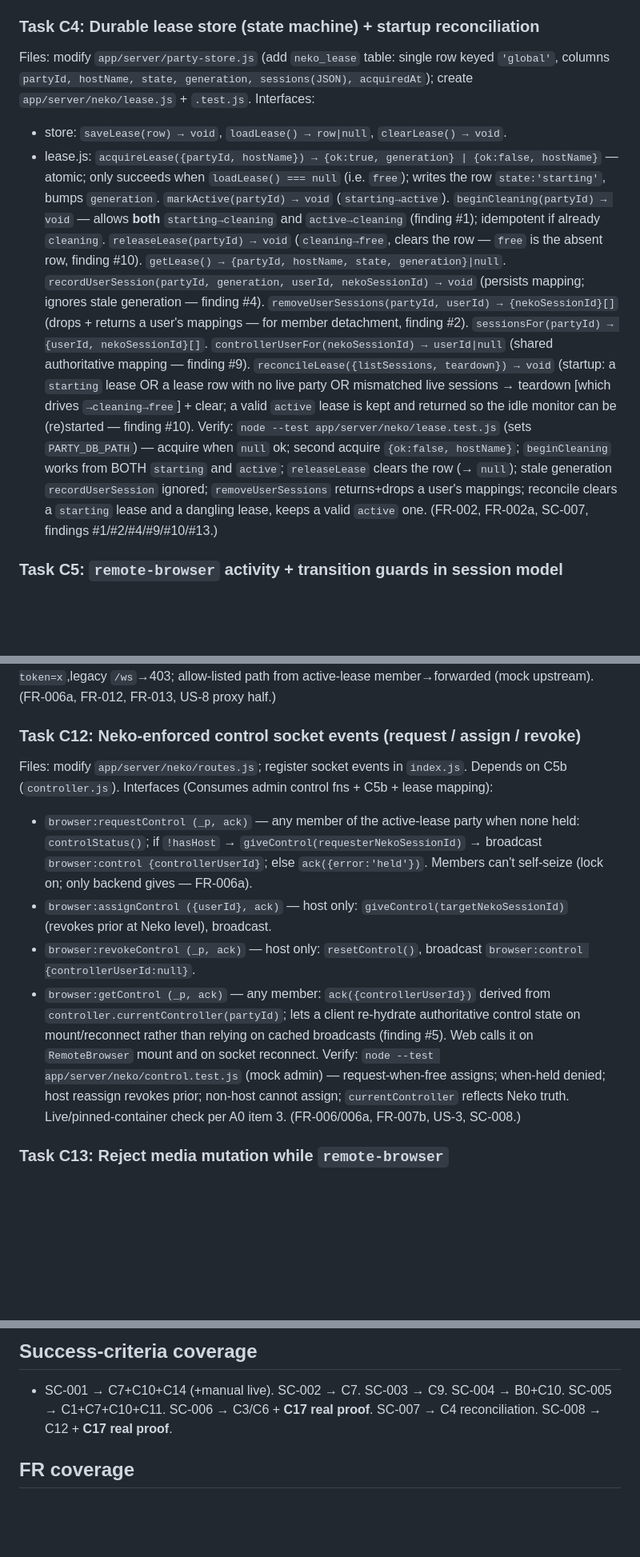
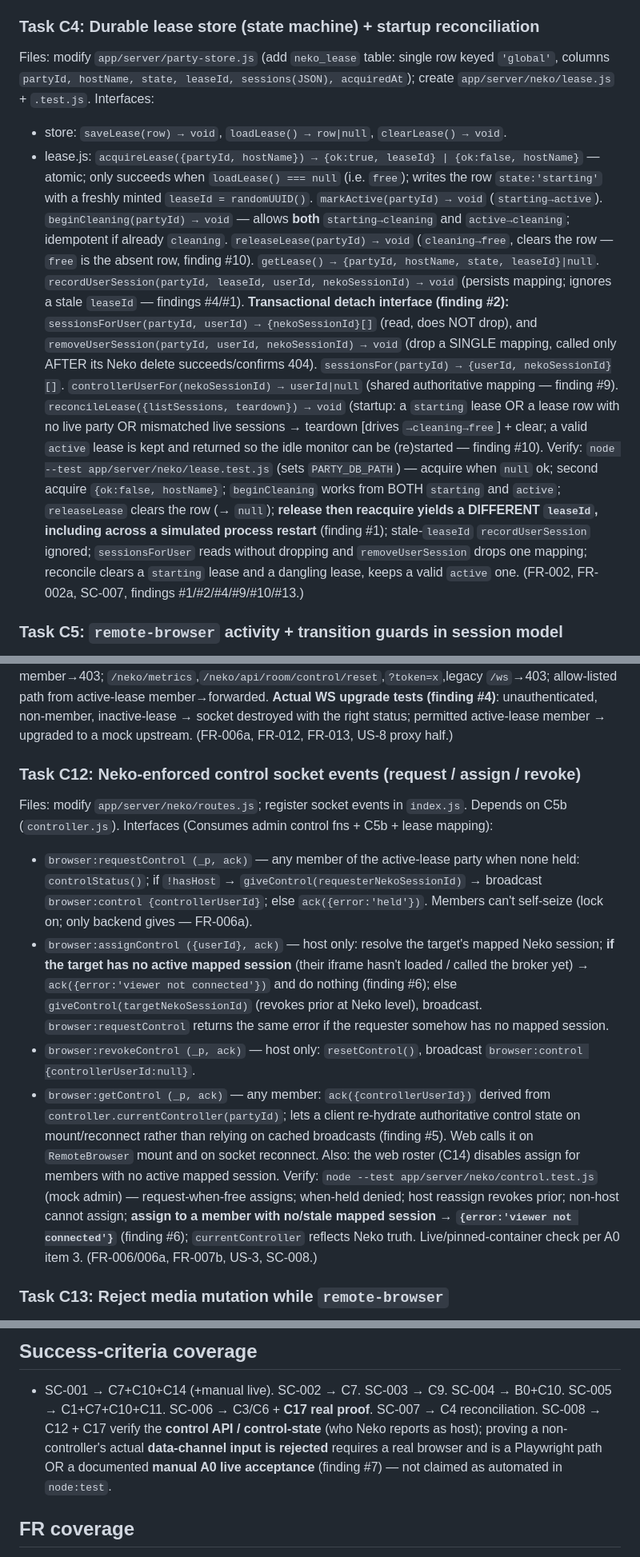
Before and after one commit to Prince2412k2/watch-party, a Markdown page: docs/plans/2026-07-20-neko-collab-browser.md, 3 parts joined by grey strips. Shown at 80% size. Rendered like a GitHub page; blank space fills up the shorter version.

```diff
--- a/docs/plans/2026-07-20-neko-collab-browser.md
+++ b/docs/plans/2026-07-20-neko-collab-browser.md
@@ -204,31 +217,35 @@ are reachable** (finding #4). (FR-009 deployability, FR-012 boundary.)
 
 ### Task C4: Durable lease store (state machine) + startup reconciliation
 Files: modify `app/server/party-store.js` (add `neko_lease` table: single row keyed
-`'global'`, columns `partyId, hostName, state, generation, sessions(JSON), acquiredAt`);
+`'global'`, columns `partyId, hostName, state, leaseId, sessions(JSON), acquiredAt`);
 create `app/server/neko/lease.js` + `.test.js`.
 Interfaces:
   - store: `saveLease(row) → void`, `loadLease() → row|null`, `clearLease() → void`.
-  - lease.js: `acquireLease({partyId, hostName}) → {ok:true, generation} | {ok:false,
+  - lease.js: `acquireLease({partyId, hostName}) → {ok:true, leaseId} | {ok:false,
     hostName}` — atomic; only succeeds when `loadLease() === null` (i.e. `free`); writes
-    the row `state:'starting'`, bumps `generation`. `markActive(partyId) → void`
-    (`starting→active`). `beginCleaning(partyId) → void` — allows **both**
-    `starting→cleaning` and `active→cleaning` (finding #1); idempotent if already
+    the row `state:'starting'` with a freshly minted `leaseId = randomUUID()`.
+    `markActive(partyId) → void` (`starting→active`). `beginCleaning(partyId) → void` —
+    allows **both** `starting→cleaning` and `active→cleaning`; idempotent if already
     `cleaning`. `releaseLease(partyId) → void` (`cleaning→free`, clears the row — `free`
     is the absent row, finding #10). `getLease() → {partyId, hostName, state,
-    generation}|null`. `recordUserSession(partyId, generation, userId, nekoSessionId) →
-    void` (persists mapping; ignores stale generation — finding #4).
-    `removeUserSessions(partyId, userId) → {nekoSessionId}[]` (drops + returns a user's
-    mappings — for member detachment, finding #2). `sessionsFor(partyId) → {userId,
-    nekoSessionId}[]`. `controllerUserFor(nekoSessionId) → userId|null` (shared
-    authoritative mapping — finding #9). `reconcileLease({listSessions, teardown}) →
-    void` (startup: a `starting` lease OR a lease row with no live party OR mismatched
-    live sessions → teardown [which drives `→cleaning→free`] + clear; a valid `active`
-    lease is kept and returned so the idle monitor can be (re)started — finding #10).
+    leaseId}|null`. `recordUserSession(partyId, leaseId, userId, nekoSessionId) → void`
+    (persists mapping; ignores a stale `leaseId` — findings #4/#1).
+    **Transactional detach interface (finding #2):** `sessionsForUser(partyId, userId) →
+    {nekoSessionId}[]` (read, does NOT drop), and `removeUserSession(partyId, userId,
+    nekoSessionId) → void` (drop a SINGLE mapping, called only AFTER its Neko delete
+    succeeds/confirms 404). `sessionsFor(partyId) → {userId, nekoSessionId}[]`.
+    `controllerUserFor(nekoSessionId) → userId|null` (shared authoritative mapping —
+    finding #9). `reconcileLease({listSessions, teardown}) → void` (startup: a `starting`
+    lease OR a lease row with no live party OR mismatched live sessions → teardown [drives
+    `→cleaning→free`] + clear; a valid `active` lease is kept and returned so the idle
+    monitor can be (re)started — finding #10).
 Verify: `node --test app/server/neko/lease.test.js` (sets `PARTY_DB_PATH`) — acquire when
 `null` ok; second acquire `{ok:false, hostName}`; `beginCleaning` works from BOTH
-`starting` and `active`; `releaseLease` clears the row (→ `null`); stale generation
-`recordUserSession` ignored; `removeUserSessions` returns+drops a user's mappings;
-reconcile clears a `starting` lease and a dangling lease, keeps a valid `active` one.
+`starting` and `active`; `releaseLease` clears the row (→ `null`); **release then
+reacquire yields a DIFFERENT `leaseId`, including across a simulated process restart**
+(finding #1); stale-`leaseId` `recordUserSession` ignored; `sessionsForUser` reads
+without dropping and `removeUserSession` drops one mapping; reconcile clears a `starting`
+lease and a dangling lease, keeps a valid `active` one.
 (FR-002, FR-002a, SC-007, findings #1/#2/#4/#9/#10/#13.)
 
 ### Task C5: `remote-browser` activity + transition guards in session model
@@ -374,6 +401,8 @@ Verify: `node --test app/server/neko/proxy.test.js` — disabled→403; unauth
 non-lease-member→403; `/neko/metrics`,`/neko/api/room/control/reset`,`?token=x`,legacy
-`/ws`→403; allow-listed path from active-lease member→forwarded (mock upstream).
-(FR-006a, FR-012, FR-013, US-8 proxy half.)
+`/ws`→403; allow-listed path from active-lease member→forwarded. **Actual WS upgrade
+tests (finding #4)**: unauthenticated, non-member, inactive-lease → socket destroyed with
+the right status; permitted active-lease member → upgraded to a mock upstream. (FR-006a,
+FR-012, FR-013, US-8 proxy half.)
 
 ### Task C12: Neko-enforced control socket events (request / assign / revoke)
 Files: modify `app/server/neko/routes.js`; register socket events in `index.js`. Depends
@@ -383,18 +412,24 @@ Interfaces (Consumes admin control fns + C5b + lease mapping):
     held: `controlStatus()`; if `!hasHost` → `giveControl(requesterNekoSessionId)` →
     broadcast `browser:control {controllerUserId}`; else `ack({error:'held'})`. Members
     can't self-seize (lock on; only backend gives — FR-006a).
-  - `browser:assignControl ({userId}, ack)` — host only: `giveControl(targetNekoSessionId)`
-    (revokes prior at Neko level), broadcast.
+  - `browser:assignControl ({userId}, ack)` — host only: resolve the target's mapped Neko
+    session; **if the target has no active mapped session** (their iframe hasn't loaded /
+    called the broker yet) → `ack({error:'viewer not connected'})` and do nothing (finding
+    #6); else `giveControl(targetNekoSessionId)` (revokes prior at Neko level), broadcast.
+    `browser:requestControl` returns the same error if the requester somehow has no mapped
+    session.
   - `browser:revokeControl (_p, ack)` — host only: `resetControl()`, broadcast
     `browser:control {controllerUserId:null}`.
   - `browser:getControl (_p, ack)` — any member: `ack({controllerUserId})` derived from
     `controller.currentController(partyId)`; lets a client re-hydrate authoritative
     control state on mount/reconnect rather than relying on cached broadcasts (finding
     #5). Web calls it on `RemoteBrowser` mount and on socket reconnect.
+Also: the web roster (C14) disables assign for members with no active mapped session.
 Verify: `node --test app/server/neko/control.test.js` (mock admin) — request-when-free
 assigns; when-held denied; host reassign revokes prior; non-host cannot assign;
-`currentController` reflects Neko truth. Live/pinned-container check per A0 item 3.
-(FR-006/006a, FR-007b, US-3, SC-008.)
+**assign to a member with no/stale mapped session → `{error:'viewer not connected'}`**
+(finding #6); `currentController` reflects Neko truth. Live/pinned-container check per A0
+item 3. (FR-006/006a, FR-007b, US-3, SC-008.)
 
 ### Task C13: Reject media mutation while `remote-browser`
 Files: modify `app/server/index.js` — `party:selectMedia` (~511), `party:setPlaybackTracks`
@@ -471,7 +506,10 @@ SC-008 real proof; findings #9/#11.)
 ## Success-criteria coverage
 - SC-001 → C7+C10+C14 (+manual live). SC-002 → C7. SC-003 → C9. SC-004 → B0+C10.
   SC-005 → C1+C7+C10+C11. SC-006 → C3/C6 + **C17 real proof**. SC-007 → C4 reconciliation.
-  SC-008 → C12 + **C17 real proof**.
+  SC-008 → C12 + C17 verify the **control API / control-state** (who Neko reports as host);
+  proving a non-controller's actual **data-channel input is rejected** requires a real
+  browser and is a Playwright path OR a documented **manual A0 live acceptance** (finding
+  #7) — not claimed as automated in `node:test`.
 
 ## FR coverage
 FR-000→A0; FR-001→C5; FR-002/002a→C4; FR-003/004→C7; FR-005/005a→C10(+C2);
```
Also changed, not shown: other parts of docs/plans/2026-07-20-neko-collab-browser.md (+59 -36 lines).
